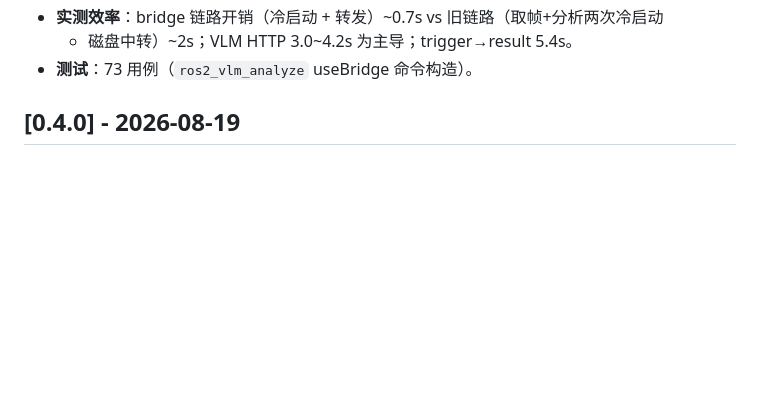
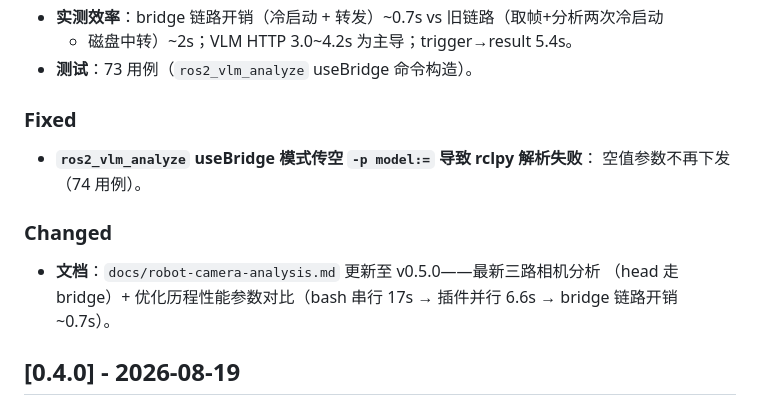
Before and after one commit to StvLi/dsh-ros2, a Markdown page: CHANGELOG.md, the part around the change. Rendered like a GitHub page; blank space fills up the shorter version.

```diff
--- a/CHANGELOG.md
+++ b/CHANGELOG.md
@@ -22,6 +22,17 @@ All notable changes to **dsh-ros2** are documented here. Format follows
 - **实测效率**：bridge 链路开销（冷启动 + 转发）~0.7s vs 旧链路（取帧+分析两次冷启动
   + 磁盘中转）~2s；VLM HTTP 3.0~4.2s 为主导；trigger→result 5.4s。
 - **测试**：73 用例（`ros2_vlm_analyze` useBridge 命令构造）。
+
+### Fixed
+
+- **`ros2_vlm_analyze` useBridge 模式传空 `-p model:=` 导致 rclpy 解析失败**：
+  空值参数不再下发（74 用例）。
+
+### Changed
+
+- **文档**：`docs/robot-camera-analysis.md` 更新至 v0.5.0——最新三路相机分析
+  （head 走 bridge）+ 优化历程性能参数对比（bash 串行 17s → 插件并行 6.6s → bridge
+  链路开销 ~0.7s）。
 
 ## [0.4.0] - 2026-08-19
 
```
Also changed, not shown: docs/robot-camera-analysis.md (+43 -50 lines), docs/images/cam_head_plugin.jpg (deleted), docs/images/cam_wrist_left_plugin.jpg (deleted), docs/images/cam_wrist_right_plugin.jpg (deleted), docs/images/r25_head.jpg (added), docs/images/r25_wrist_left.jpg (added), docs/images/r25_wrist_right.jpg (added), 2 other files.
